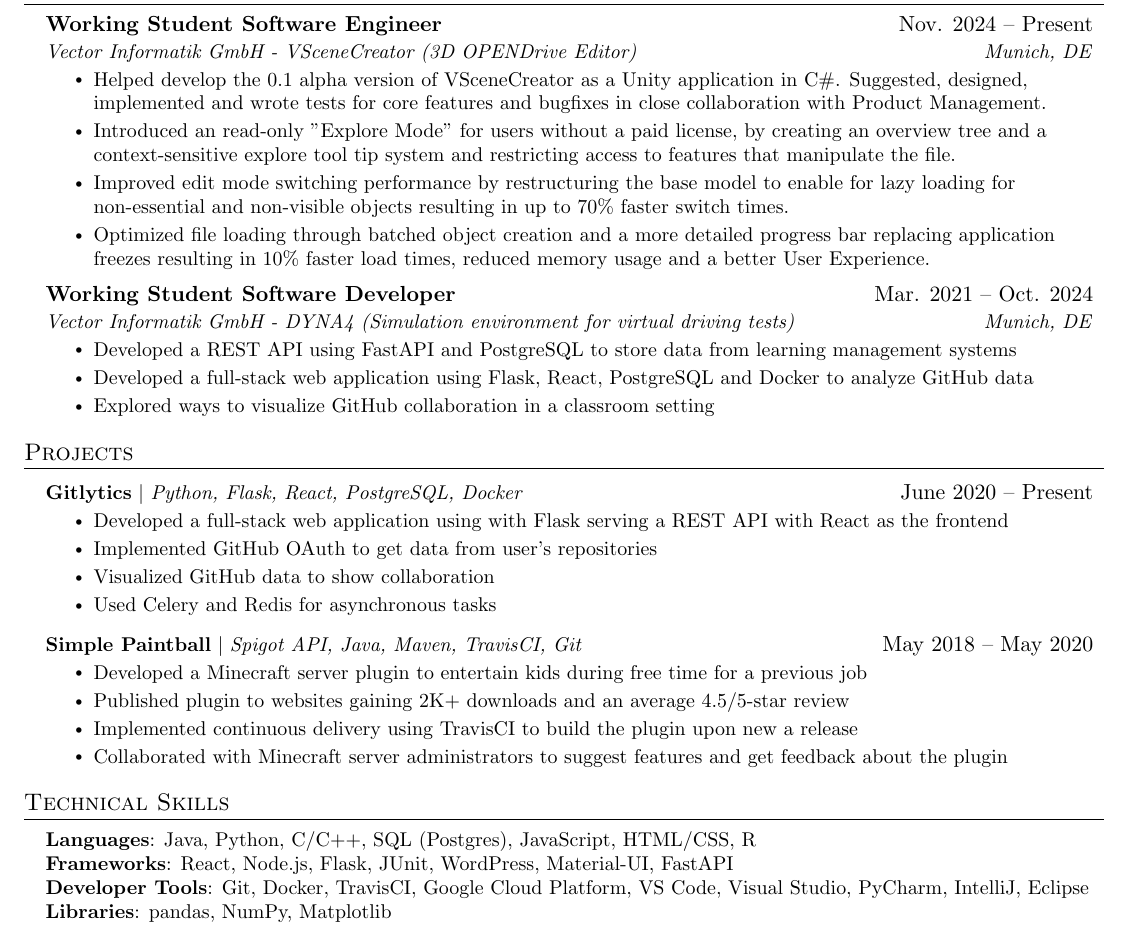
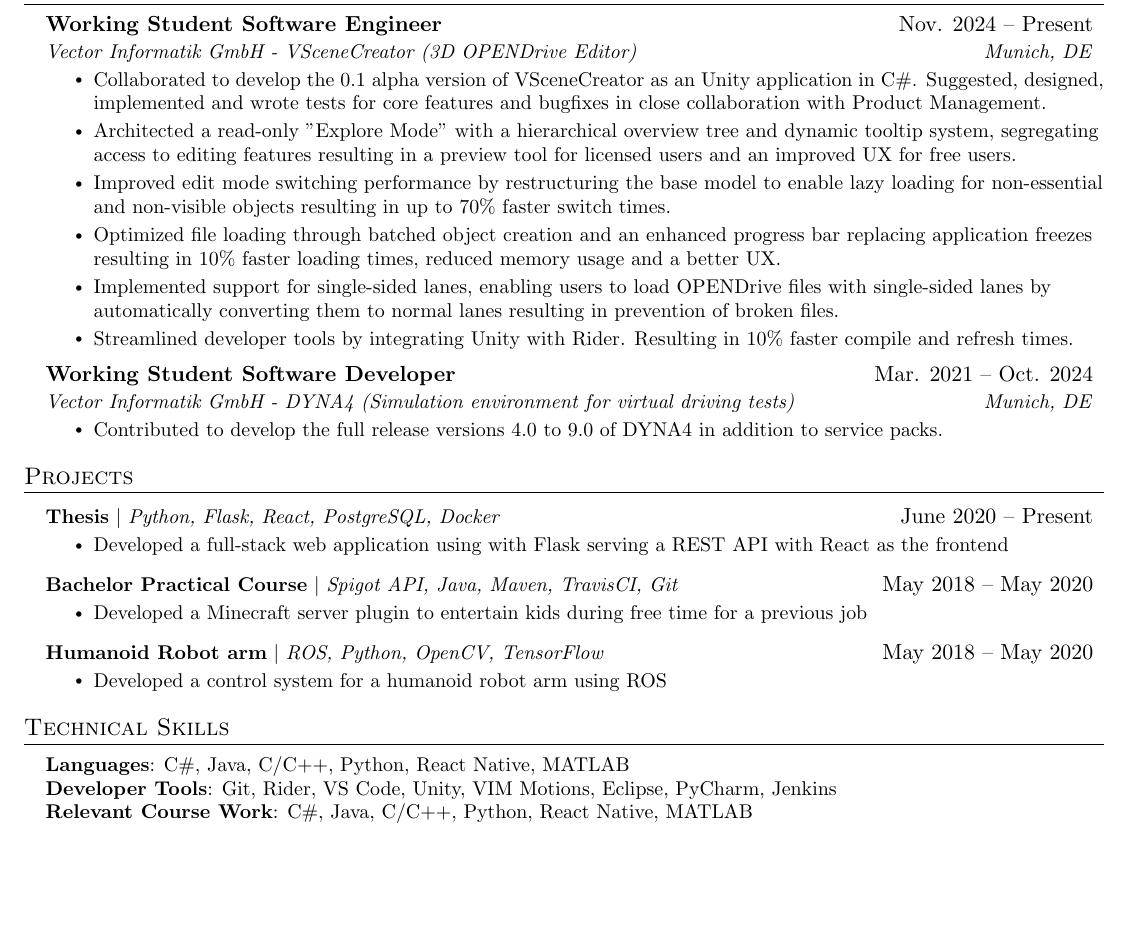
Before and after one commit to EmanuelMedinaAraujo/Resume, a LaTeX document (main.tex): part of the page, cut so that both start at the same text, the shorter picture padded with empty space. Compiled offline with pdfLaTeX.

Commit message:
Add .gitignore and update resume content for clarity and detail

```diff
--- a/main.tex
+++ b/main.tex
@@ -139,19 +135,20 @@
       {Working Student Software Engineer }{Nov. 2024 -- Present}
       {Vector Informatik GmbH - VSceneCreator (3D OPENDrive Editor)}{Munich, DE}
       \resumeItemListStart
-        \resumeItem{Helped develop the 0.1 alpha version of VSceneCreator as a Unity application in C\#. Suggested, designed, implemented and wrote tests for core features and bugfixes in close collaboration with Product Management.}
-        \resumeItem{Introduced an read-only "Explore Mode" for users without a paid license, by creating an overview tree and a context-sensitive explore tool tip system and restricting access to features that manipulate the file.}
-        \resumeItem{Improved edit mode switching performance by restructuring the base model to enable for lazy loading for non-essential and non-visible objects resulting in up to 70\% faster switch times.}
-        \resumeItem{Optimized file loading through batched object creation and a more detailed progress bar replacing application freezes resulting in 10\% faster load times, reduced memory usage and a better User Experience.}
+        \resumeItem{Collaborated to develop the 0.1 alpha version of VSceneCreator as an Unity application in C\#.
+        Suggested, designed, implemented and wrote tests for core features and bugfixes in close collaboration with Product Management.}
+        \resumeItem{Architected a read-only "Explore Mode" with a hierarchical overview tree and dynamic tooltip system, segregating access to editing features resulting in a preview tool for licensed users and an improved UX for free users.}
+        \resumeItem{Improved edit mode switching performance by restructuring the base model to enable lazy loading for non-essential and non-visible objects resulting in up to 70\% faster switch times.}
+        \resumeItem{Optimized file loading through batched object creation and an enhanced progress bar replacing application freezes resulting in 10\% faster loading times, reduced memory usage and a better UX.}
+        \resumeItem{Implemented support for single-sided lanes, enabling users to load OPENDrive files with single-sided lanes by automatically converting them to normal lanes resulting in prevention of broken files.}
+        \resumeItem{Streamlined developer tools by integrating Unity with Rider. Resulting in 10\% faster compile and refresh times.}
       \resumeItemListEnd
 
       \resumeSubheading
       {Working Student Software Developer}{Mar. 2021 -- Oct. 2024}
       {Vector Informatik GmbH - DYNA4 (Simulation environment for virtual driving tests)}{Munich, DE}
       \resumeItemListStart
-        \resumeItem{Developed a REST API using FastAPI and PostgreSQL to store data from learning management systems}
-        \resumeItem{Developed a full-stack web application using Flask, React, PostgreSQL and Docker to analyze GitHub data}
-        \resumeItem{Explored ways to visualize GitHub collaboration in a classroom setting}
+        \resumeItem{Contributed to develop the full release versions 4.0 to 9.0 of DYNA4 in addition to service packs.}
       \resumeItemListEnd
 
   \resumeSubHeadingListEnd
@@ -161,20 +158,19 @@
 \section{Projects}
     \resumeSubHeadingListStart
       \resumeProjectHeading
-          {\textbf{Gitlytics} $|$ \emph{Python, Flask, React, PostgreSQL, Docker}}{June 2020 -- Present}
+          {\textbf{Thesis} $|$ \emph{Python, Flask, React, PostgreSQL, Docker}}{June 2020 -- Present}
           \resumeItemListStart
             \resumeItem{Developed a full-stack web application using with Flask serving a REST API with React as the frontend}
-            \resumeItem{Implemented GitHub OAuth to get data from user’s repositories}
-            \resumeItem{Visualized GitHub data to show collaboration}
-            \resumeItem{Used Celery and Redis for asynchronous tasks}
           \resumeItemListEnd
       \resumeProjectHeading
-          {\textbf{Simple Paintball} $|$ \emph{Spigot API, Java, Maven, TravisCI, Git}}{May 2018 -- May 2020}
+          {\textbf{Bachelor Practical Course} $|$ \emph{Spigot API, Java, Maven, TravisCI, Git}}{May 2018 -- May 2020}
           \resumeItemListStart
             \resumeItem{Developed a Minecraft server plugin to entertain kids during free time for a previous job}
-            \resumeItem{Published plugin to websites gaining 2K+ downloads and an average 4.5/5-star review}
-            \resumeItem{Implemented continuous delivery using TravisCI to build the plugin upon new a release}
-            \resumeItem{Collaborated with Minecraft server administrators to suggest features and get feedback about the plugin}
+          \resumeItemListEnd
+      \resumeProjectHeading
+          {\textbf{Humanoid Robot arm} $|$ \emph{ROS, Python, OpenCV, TensorFlow}}{May 2018 -- May 2020}
+          \resumeItemListStart
+            \resumeItem{Developed a control system for a humanoid robot arm using ROS}
           \resumeItemListEnd
     \resumeSubHeadingListEnd
 
@@ -185,11 +181,10 @@
 \section{Technical Skills}
  \begin{itemize}[leftmargin=0.15in, label={}]
     \small{\item{
-     \textbf{Languages}{: Java, Python, C/C++, SQL (Postgres), JavaScript, HTML/CSS, R} \\
-     \textbf{Frameworks}{: React, Node.js, Flask, JUnit, WordPress, Material-UI, FastAPI} \\
-     \textbf{Developer Tools}{: Git, Docker, TravisCI, Google Cloud Platform, VS Code, Visual Studio, PyCharm, IntelliJ, Eclipse} \\
-     \textbf{Libraries}{: pandas, NumPy, Matplotlib}
+     \textbf{Languages}{: C\#, Java, C/C++, Python, React Native, MATLAB} \\
+     \textbf{Developer Tools}{: Git, Rider, VS Code, Unity, VIM Motions, Eclipse, PyCharm, Jenkins} \\
     }}
+    \textbf{Relevant Course Work}{: C\#, Java, C/C++, Python, React Native, MATLAB} \\
  \end{itemize}
 
 
```
Also changed, not shown: main.tex (4 more changed lines), 2 other files.
